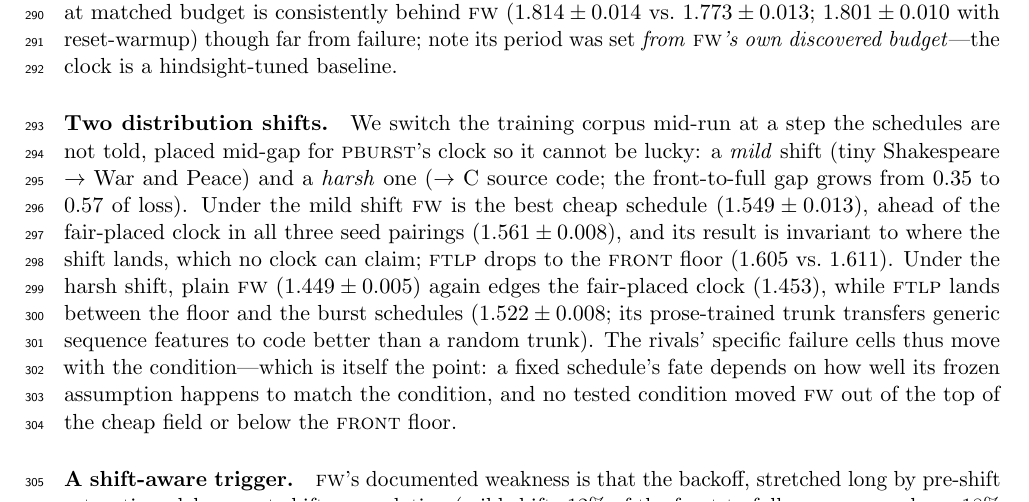
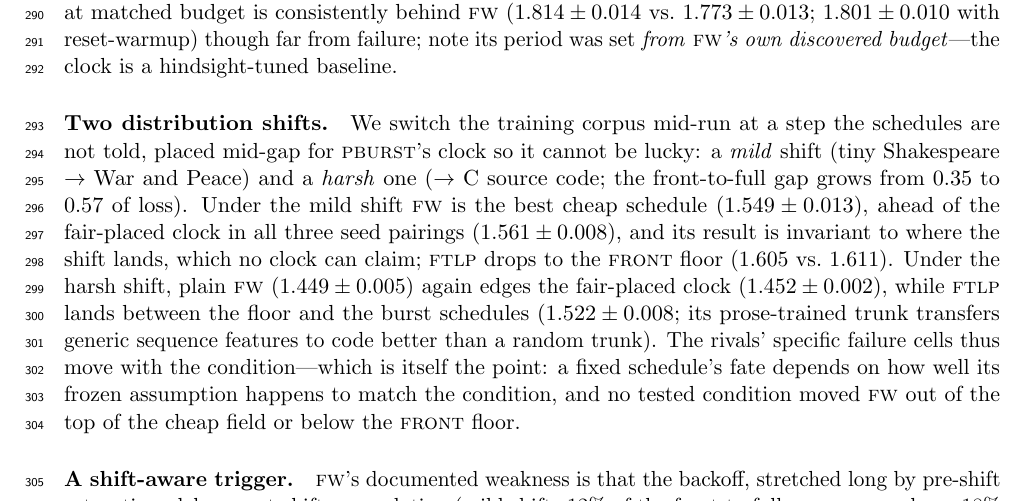
Before and after one commit to Xtam-AI/front-wheeler, a LaTeX paper (paper/review.tex, which reads paper/sections/exp3.tex): part of page 10 of 20, cut so that both start at the same text. Compiled offline with pdfLaTeX.

Commit message:
Harsh-shift clock digit updated to final n=3 value (1.452)
Co-Authored-By: Claude Fable 5 <noreply@anthropic.com>

```diff
--- a/paper/sections/exp3.tex
+++ b/paper/sections/exp3.tex
@@ -159,7 +159,7 @@ ahead of the fair-placed clock in all three seed pairings ($1.561 \pm
 0.008$), and its result is invariant to where the shift lands, which no
 clock can claim; \textsc{ftlp} drops to the \textsc{front} floor ($1.605$
 vs.\ $1.611$). Under the harsh shift, plain \fw{} ($1.449 \pm 0.005$)
-again edges the fair-placed clock ($1.453$), while \textsc{ftlp} lands
+again edges the fair-placed clock ($1.452 \pm 0.002$), while \textsc{ftlp} lands
 between the floor and the burst schedules ($1.522 \pm 0.008$; its
 prose-trained trunk transfers generic sequence features to code better than
 a random trunk). The rivals' specific failure cells thus move with the
```
